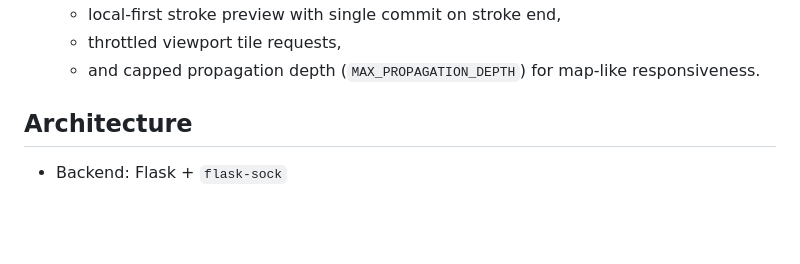
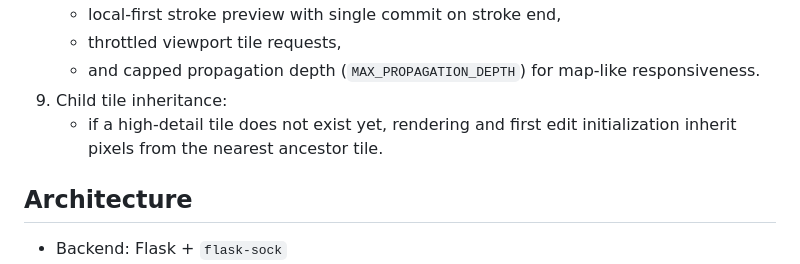
Before and after one commit to YetAnotherNotHacking/Jackpot, a Markdown page: README.md, the part around the change. Rendered like a GitHub page; blank space fills up the shorter version.

Commit message:
add readme update of basic project summary

```diff
--- a/README.md
+++ b/README.md
@@ -24,6 +24,8 @@ tiles/
    - local-first stroke preview with single commit on stroke end,
    - throttled viewport tile requests,
    - and capped propagation depth (`MAX_PROPAGATION_DEPTH`) for map-like responsiveness.
+9. Child tile inheritance:
+   - if a high-detail tile does not exist yet, rendering and first edit initialization inherit pixels from the nearest ancestor tile.
 
 ## Architecture
 
```
